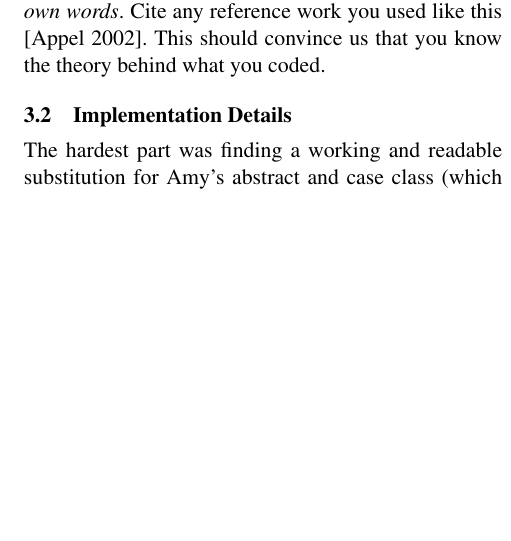
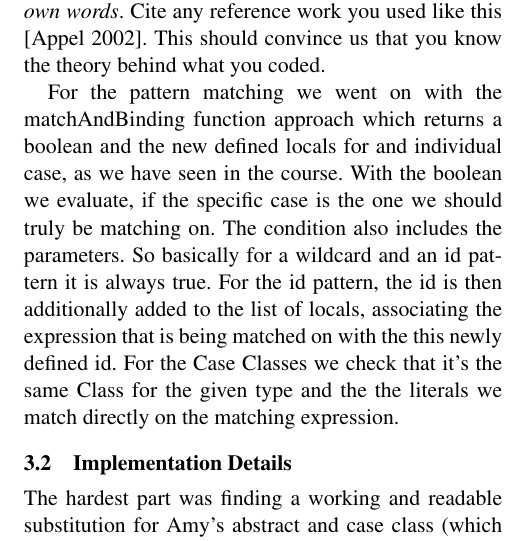
Before and after one commit to jeniffer9/AmyLanguage-CBackend, a LaTeX paper (report/report.tex, which reads report/implementation.tex): part of one column of page 2 of 3, cut so that both start at the same text, the shorter picture padded with empty space. Compiled offline with pdfLaTeX; a missing font is replaced by an installed copy or a similar font.

Commit message:
matchAndBinding theory explained

```diff
--- a/report/implementation.tex
+++ b/report/implementation.tex
@@ -6,6 +6,9 @@ Even if they come from the course (eg. lattices), try to explain the essential
 points \emph{in your own words}. Cite any reference work you used like this
 \cite{TigerBook}. This should convince us that you know the theory behind what
 you coded.
+
+For the pattern matching we went on with the matchAndBinding function approach which returns a boolean and the new defined locals for and individual case, as we have seen in the course. With the boolean we evaluate, if the specific case is the one we should truly be matching on. The condition also includes the parameters. So basically for a wildcard and an id pattern it is always true. For the id pattern, the id is then additionally added to the list of locals, associating the expression that is being matched on with the this newly defined id.
+For the Case Classes we check that it's the same Class for the given type and the the literals we match directly on the matching expression.
 
 \subsection{Implementation Details}
 %Describe all non-obvious tricks you used. Tell us what you thought was hard and
```
